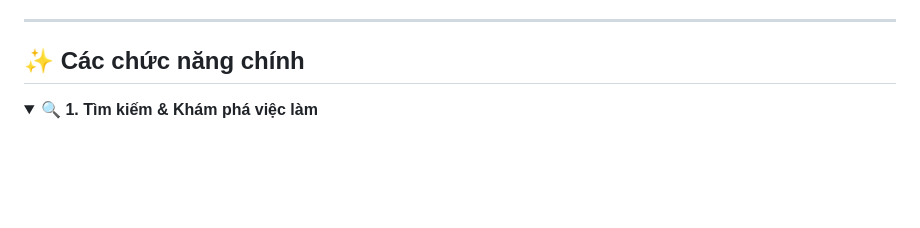
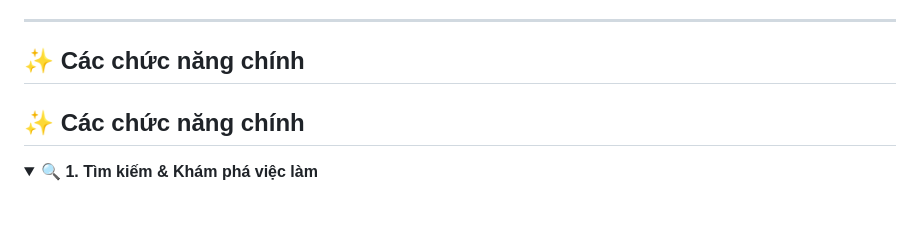
Before and after one commit to Pbl3-Group/Pbl3, a Markdown page: README.md, the part around one of its changes. Drawn GitHub-style; folded sections open; blank space fills up the shorter version.

Commit message:
Cập nhật README

```diff
--- a/README.md
+++ b/README.md
@@ -27,6 +27,8 @@ Thị trường này vô cùng đa dạng, từ các bạn sinh viên đang tìm
 
 ## ✨ Các chức năng chính
 
+## ✨ Các chức năng chính
+
 <details>
 <summary><b>🔍 1. Tìm kiếm & Khám phá việc làm</b></summary>
 <br>
```
Also changed, not shown: other parts of README.md (+14 -13 lines).
